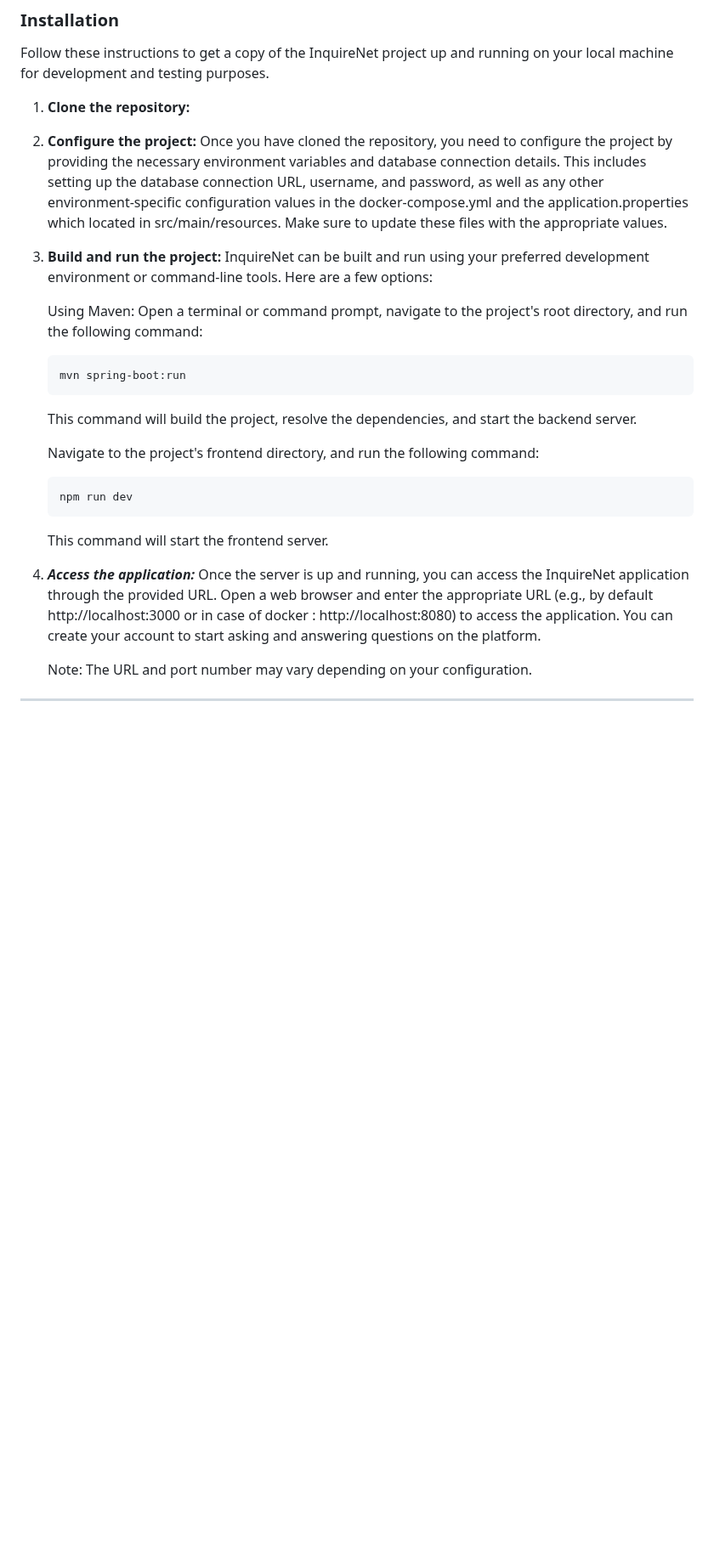
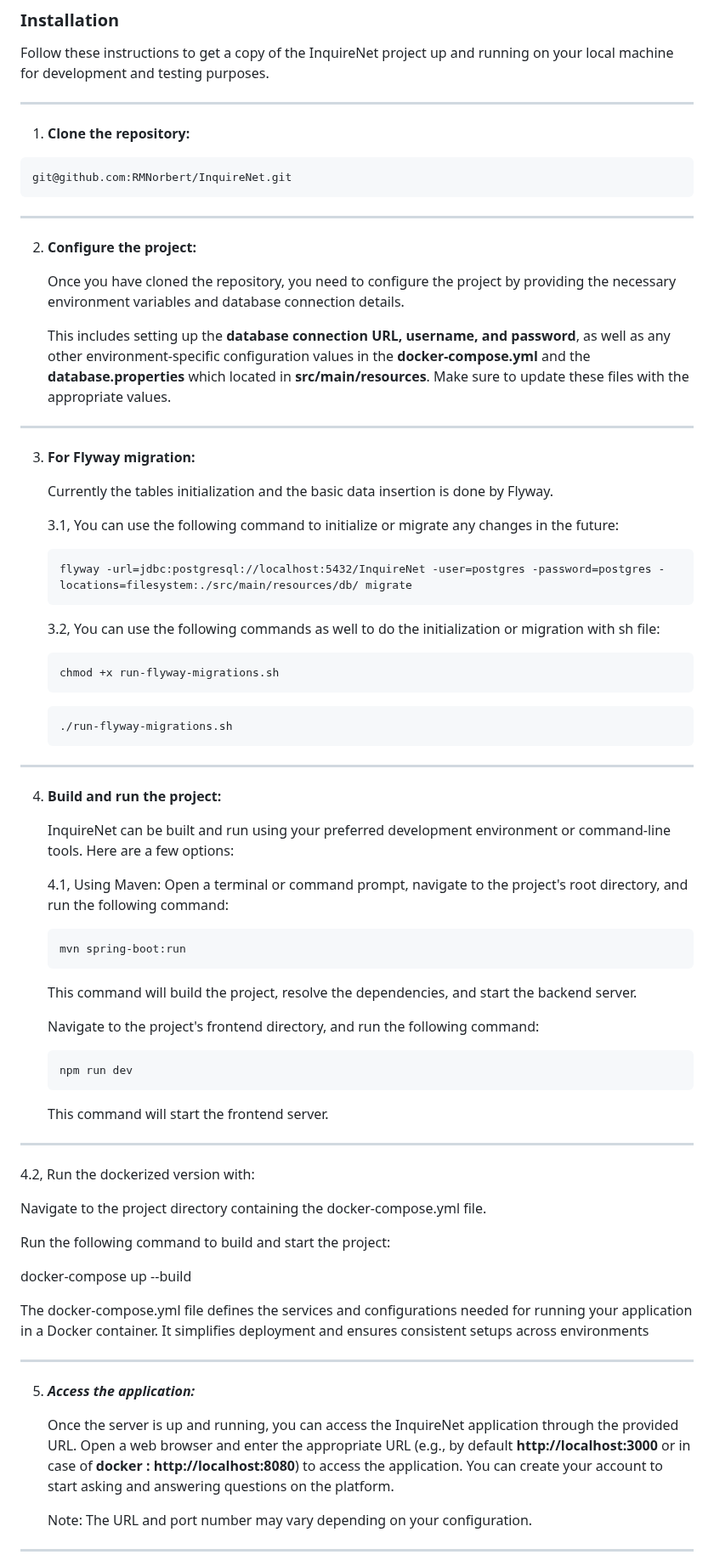
Before and after one commit to RMNorbert/InquireNet, a Markdown page: README.md, the part around one of its changes. Shown at 85% size. Rendered like a GitHub page; blank space fills up the shorter version.

````diff
--- a/README.md
+++ b/README.md
@@ -118,28 +121,77 @@ Make sure you have the following dependencies installed before proceeding with t
 
 Follow these instructions to get a copy of the InquireNet project up and running on your local machine for development and testing purposes.
 
+---
 1. **Clone the repository:**
 
+```
+git@github.com:RMNorbert/InquireNet.git
+```
+
+---
 2. **Configure the project:**
-    Once you have cloned the repository, you need to configure the project by providing the necessary environment variables and database connection details. This includes setting up the database connection URL, username, and password, as well as any other environment-specific configuration values in the docker-compose.yml and the application.properties which located in src/main/resources. Make sure to update these files with the appropriate values.
 
+   Once you have cloned the repository, you need to configure the project by providing the necessary environment variables and database connection details.
+
+   This includes setting up the **database connection URL, username, and password**, as well as any other environment-specific configuration values in the **docker-compose.yml** and the **database.properties** which located in **src/main/resources**. Make sure to update these files with the appropriate values.
+
+---
+3. **For Flyway migration:**
+
+   Currently the tables initialization and the basic data insertion is done by Flyway.
+
+   3.1, You can use the following command to initialize or migrate any changes in the future:
+
+    ```
+   flyway -url=jdbc:postgresql://localhost:5432/InquireNet -user=postgres -password=postgres -locations=filesystem:./src/main/resources/db/ migrate
+    ```
+
+   3.2, You can use the following commands as well to do the initialization or migration with sh file:
+
+   ```
+   chmod +x run-flyway-migrations.sh
+   ```
+
+   ```
+   ./run-flyway-migrations.sh
+   ```
+
+---
 4. **Build and run the project:**
-    InquireNet can be built and run using your preferred development environment or command-line tools. Here are a few options:
 
-     Using Maven: Open a terminal or command prompt, navigate to the project's root directory, and run the following command:
+   InquireNet can be built and run using your preferred development environment or command-line tools. Here are a few options:
+
+   4.1,  Using Maven: Open a terminal or command prompt, navigate to the project's root directory, and run the following command:
+
     ```
     mvn spring-boot:run
     ```
+
     This command will build the project, resolve the dependencies, and start the backend server.
 
     Navigate to the project's frontend directory, and run the following command:
+
     ```
     npm run dev
     ```
+
    This command will start the frontend server.
 
-6. ***Access the application:***
-    Once the server is up and running, you can access the InquireNet application through the provided URL. Open a web browser and enter the appropriate URL (e.g., by default http://localhost:3000 or in case of docker : http://localhost:8080) to access the application. You can create your account to start asking and answering questions on the platform.
+---
+   4.2,  Run the dockerized version with:
+
+   Navigate to the project directory containing the docker-compose.yml file.
+
+   Run the following command to build and start the project:
+
+   docker-compose up --build
+
+   The docker-compose.yml file defines the services and configurations needed for running your application in a Docker container. It simplifies deployment and ensures consistent setups across environments
+
+---
+5. ***Access the application:***
+
+    Once the server is up and running, you can access the InquireNet application through the provided URL. Open a web browser and enter the appropriate URL (e.g., by default **http://localhost:3000** or in case of **docker : http://localhost:8080**) to access the application. You can create your account to start asking and answering questions on the platform.
 
     Note: The URL and port number may vary depending on your configuration.
 
````
Also changed, not shown: other parts of README.md (+15 -2 lines).
